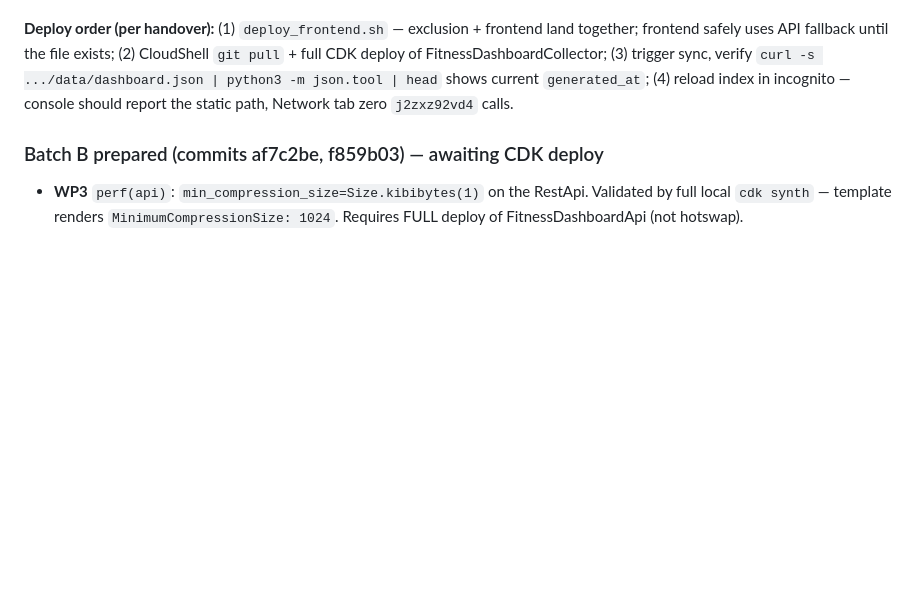
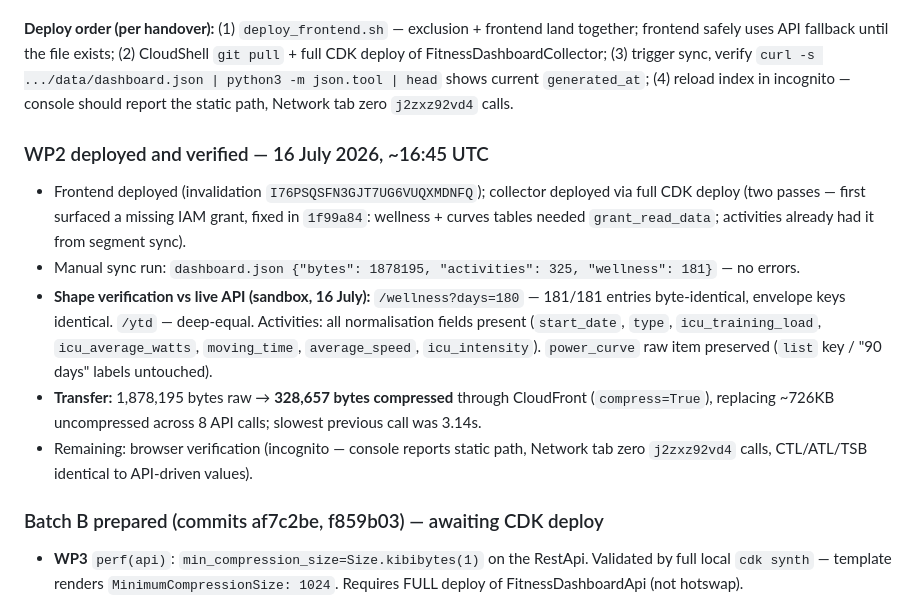
Before and after one commit to lee-hop-dev/fitness-dashboard-aws, a Markdown page: CHANGELOG.md, the part around the change. Rendered like a GitHub page; blank space fills up the shorter version.

Commit message:
docs(changelog): record WP2 deployment and verification results

```diff
--- a/CHANGELOG.md
+++ b/CHANGELOG.md
@@ -41,6 +41,14 @@ Total page-load API payload (index): ~726KB uncompressed across 8 calls; slowest
 - **WP2** `perf(frontend)`: static-first load in `data-loader.js` and `index-page.js` with hard API fallback on ANY failure (non-200, non-JSON content type, missing top-level key, or `generated_at` older than 48h). Path used is logged to console. API code paths fully preserved. Cache-bust bumps: `data-loader.js?v=20260716-2` (4 sport pages), `index-page.js?v=20260716-2` (index).
 
 **Deploy order (per handover):** (1) `deploy_frontend.sh` — exclusion + frontend land together; frontend safely uses API fallback until the file exists; (2) CloudShell `git pull` + full CDK deploy of FitnessDashboardCollector; (3) trigger sync, verify `curl -s .../data/dashboard.json | python3 -m json.tool | head` shows current `generated_at`; (4) reload index in incognito — console should report the static path, Network tab zero `j2zxz92vd4` calls.
+
+### WP2 deployed and verified — 16 July 2026, ~16:45 UTC
+
+- Frontend deployed (invalidation `I76PSQSFN3GJT7UG6VUQXMDNFQ`); collector deployed via full CDK deploy (two passes — first surfaced a missing IAM grant, fixed in `1f99a84`: wellness + curves tables needed `grant_read_data`; activities already had it from segment sync).
+- Manual sync run: `dashboard.json {"bytes": 1878195, "activities": 325, "wellness": 181}` — no errors.
+- **Shape verification vs live API (sandbox, 16 July):** `/wellness?days=180` — 181/181 entries byte-identical, envelope keys identical. `/ytd` — deep-equal. Activities: all normalisation fields present (`start_date`, `type`, `icu_training_load`, `icu_average_watts`, `moving_time`, `average_speed`, `icu_intensity`). `power_curve` raw item preserved (`list` key / "90 days" labels untouched).
+- **Transfer:** 1,878,195 bytes raw → **328,657 bytes compressed** through CloudFront (`compress=True`), replacing ~726KB uncompressed across 8 API calls; slowest previous call was 3.14s.
+- Remaining: browser verification (incognito — console reports static path, Network tab zero `j2zxz92vd4` calls, CTL/ATL/TSB identical to API-driven values).
 
 ### Batch B prepared (commits af7c2be, f859b03) — awaiting CDK deploy
 
```
